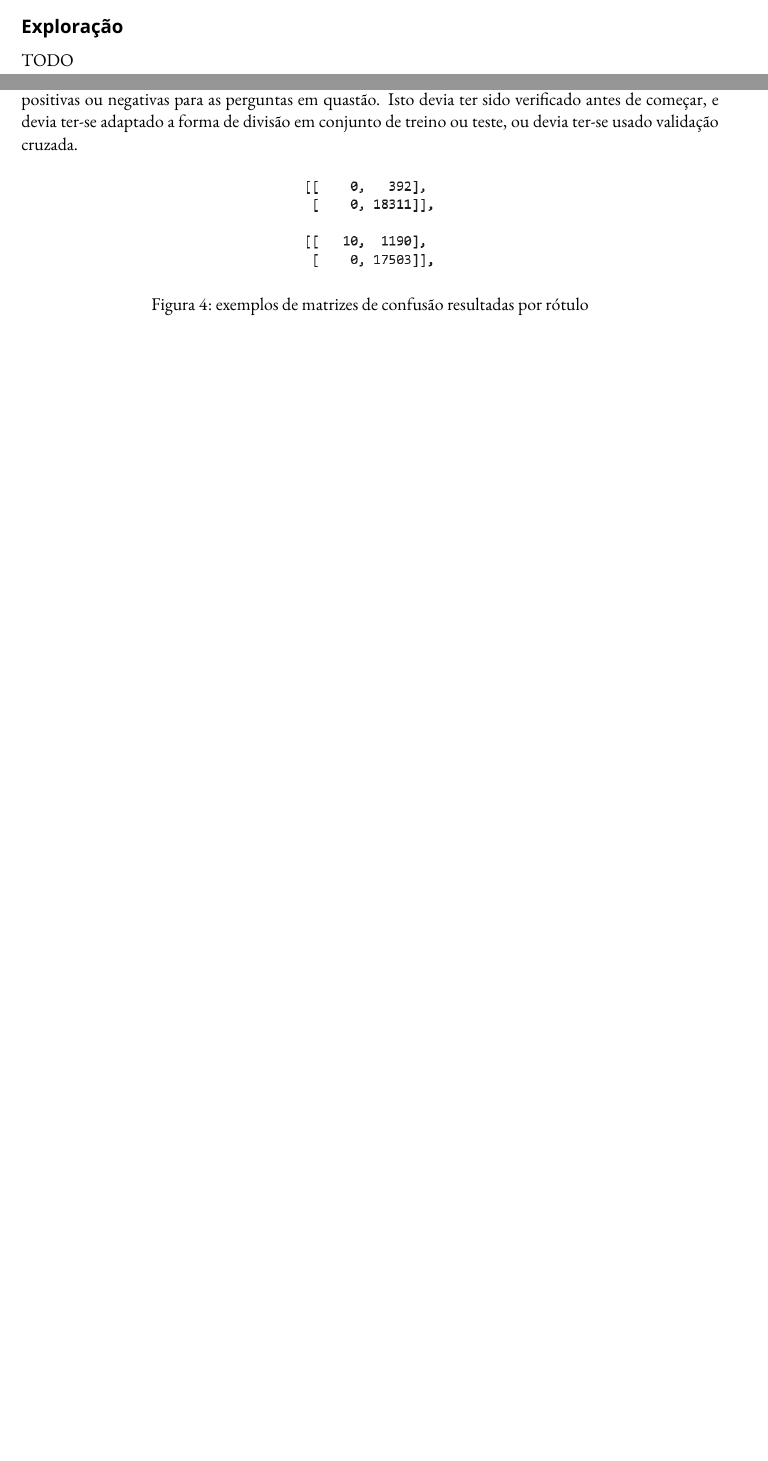
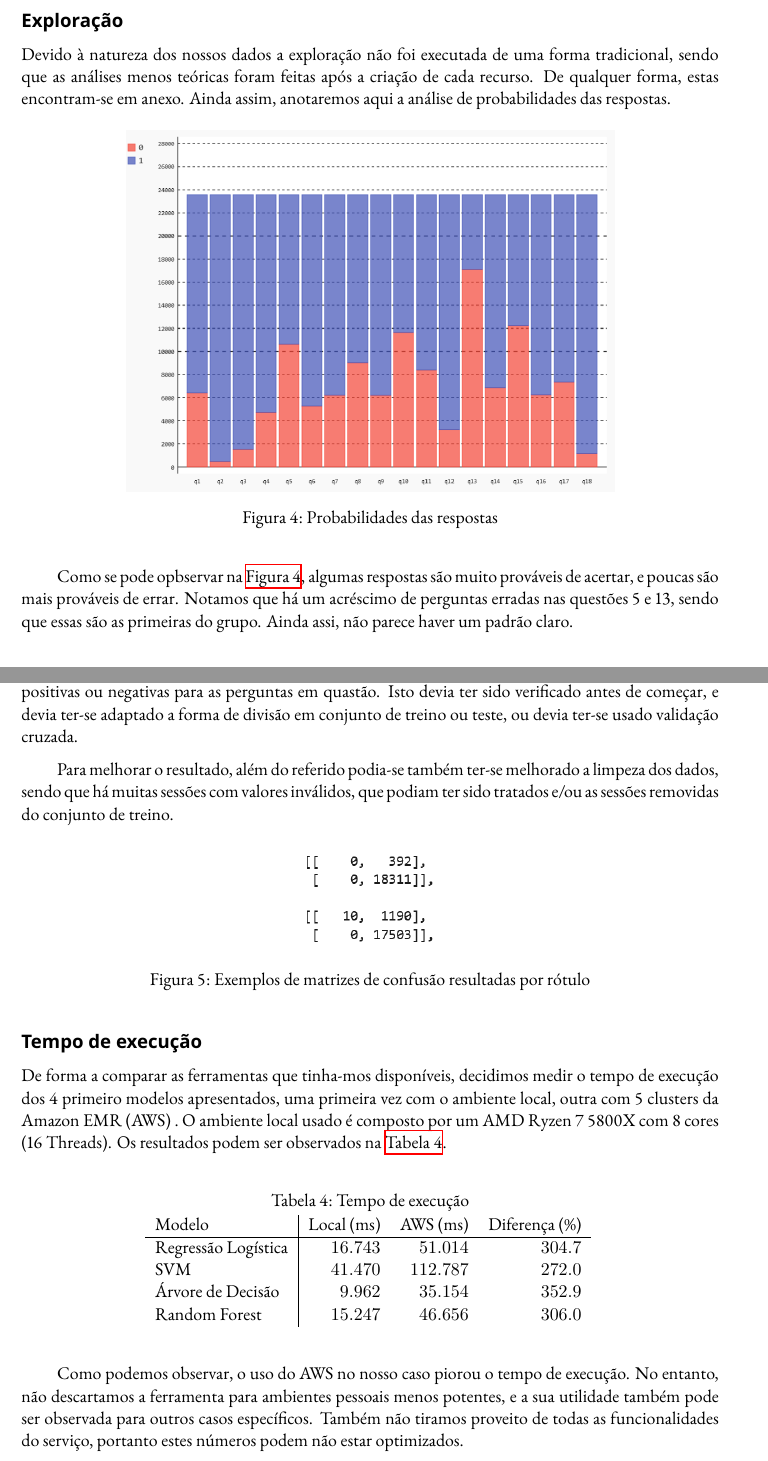
Before and after one commit to notPlancha/pbd, a LaTeX document (relatorio/relatorio.tex): two parts of pages 5 and 7 of 7 before the commit and two parts of pages 6 and 8 of 8 after it, joined at a grey line, cut so that both start at the same text, the shorter picture padded with empty space. Compiled offline with XeLaTeX.

Commit message:
relatorio feito

```diff
--- a/relatorio/relatorio.tex
+++ b/relatorio/relatorio.tex
@@ -126,8 +126,16 @@
   Os promenores de como foram criadas encontram-se em anexo.
 
   \subsection{Exploração}
-  TODO
+  Devido à natureza dos nossos dados a exploração não foi executada de uma forma tradicional, sendo que as análises menos teóricas foram feitas após a criação de cada recurso. De qualquer forma, estas encontram-se em anexo. Ainda assim, anotaremos aqui a análise de probabilidades das respostas.
 
+  \begin{figure}[H]
+    \centering
+    \includegraphics[width=0.7\linewidth]{probs.png}
+    \caption{Probabilidades das respostas}
+    \label{fig:probs}
+  \end{figure}
+
+  Como se pode opbservar na \autoref{fig:probs}, algumas respostas são muito prováveis de acertar, e poucas são mais prováveis de errar. Notamos que há um acréscimo de perguntas erradas nas questões 5 e 13, sendo que essas são as primeiras do grupo. Ainda assi, não parece haver um padrão claro.
   \subsection{Modelação}
   Como processo de modelação, nós usámos aprendizagem supervisionada de classificação multi-rótulo, usando como rótulos cada pergunta certa, ou seja, cada sessão podia ter entre 0 e 18 rótulos. Nós considerámos várias opções de classificação, mas decidimos que a melhor forma para o nosso projeto foi com uma transformação para um problema de classificação binária, usando o método de \textit{binary relevance}.
 
@@ -202,13 +209,33 @@
 
   Como se pode observar, as diferenças são minúsculas o suficiente que dificilmente se considera um melhor que o outro. Ainda assim, o modelo \textit{RF} com estratégia \textit{all} tem um resultado individual melhor, e \textit{RF} com estratégia \textit{onethird} tem um resultado de comparação melhor. Como os resultados não parecem melhorar tanto assim, e como temos já bons resultados com os modelos apresentados, decidimos não continuar a modelar.
 
-  Pela a análise das matrizes de confusão (em anexo), podemos observar muitas das perguntas sem positivos ou negativos. Isto é devido à própria amosra que tinhamos acesso não ter muitas respostas positivas ou negativas para as perguntas em quastão. Isto devia ter sido verificado antes de começar, e devia ter-se adaptado a forma de divisão em conjunto de treino ou teste, ou devia ter-se usado validação cruzada.
+  Pela a análise das matrizes de confusão (em anexo), podemos observar muitas das perguntas sem positivos ou negativos. Isto é devido à própria amostra que tinhamos acesso não ter muitas respostas positivas ou negativas para as perguntas em quastão. Isto devia ter sido verificado antes de começar, e devia ter-se adaptado a forma de divisão em conjunto de treino ou teste, ou devia ter-se usado validação cruzada.
+
+  Para melhorar o resultado, além do referido podia-se também ter-se melhorado a limpeza dos dados, sendo que há muitas sessões com valores inválidos, que podiam ter sido tratados e/ou as sessões removidas do conjunto de treino.
 
   \begin{figure}[H]
     \centering
     \includegraphics[width=0.2\textwidth]{confusion.png}
-    \caption{exemplos de matrizes de confusão resultadas por rótulo}
+    \caption{Exemplos de matrizes de confusão resultadas por rótulo}
     \label{fig:confusion_matrix}
   \end{figure}
 
+  \subsection{Tempo de execução}
+  De forma a comparar as ferramentas que tinha-mos disponíveis, decidimos medir o tempo de execução dos 4 primeiro modelos apresentados, uma primeira vez com o ambiente local, outra com 5 clusters da Amazon EMR (AWS) . O ambiente local usado é composto por um AMD Ryzen 7 5800X com 8 cores (16 Threads). Os resultados podem ser observados na  \autoref{tab:time}.
+  \begin{table}[H]
+    \centering
+    \caption{Tempo de execução}
+    \setlength{\extrarowheight}{0pt}
+    \begin{tabulary}{\textwidth}{ L|r r r }
+      %\toprule
+      Modelo & \myalign{l}{Local (\si{\milli\second})} & \myalign{l}{AWS (\si{\milli\second})}  & \myalign{l}{Diferença (\%)} \\ \hline
+      Regressão Logística & $16.743$ & $51.014$ & $304.7$\\
+      SVM & $41.470$ & $112.787$ & $272.0$  \\
+      Árvore de Decisão & $9.962$ & $35.154$ & $352.9$\\
+      Random Forest & $15.247$ & $46.656$ & $306.0$\\
+    \end{tabulary}
+    \label{tab:time}
+  \end{table}
+
+  Como podemos observar, o uso do AWS no nosso caso piorou o tempo de execução. No entanto, não descartamos a ferramenta para ambientes pessoais menos potentes, e a sua utilidade também pode ser observada para outros casos específicos. Também não tiramos proveito de todas as funcionalidades do serviço, portanto estes números podem não estar optimizados.
 \end{document}
```
Also changed, not shown: relatorio/relatorio.pdf, relatorio/relatorio.tex (13 more changed lines).
